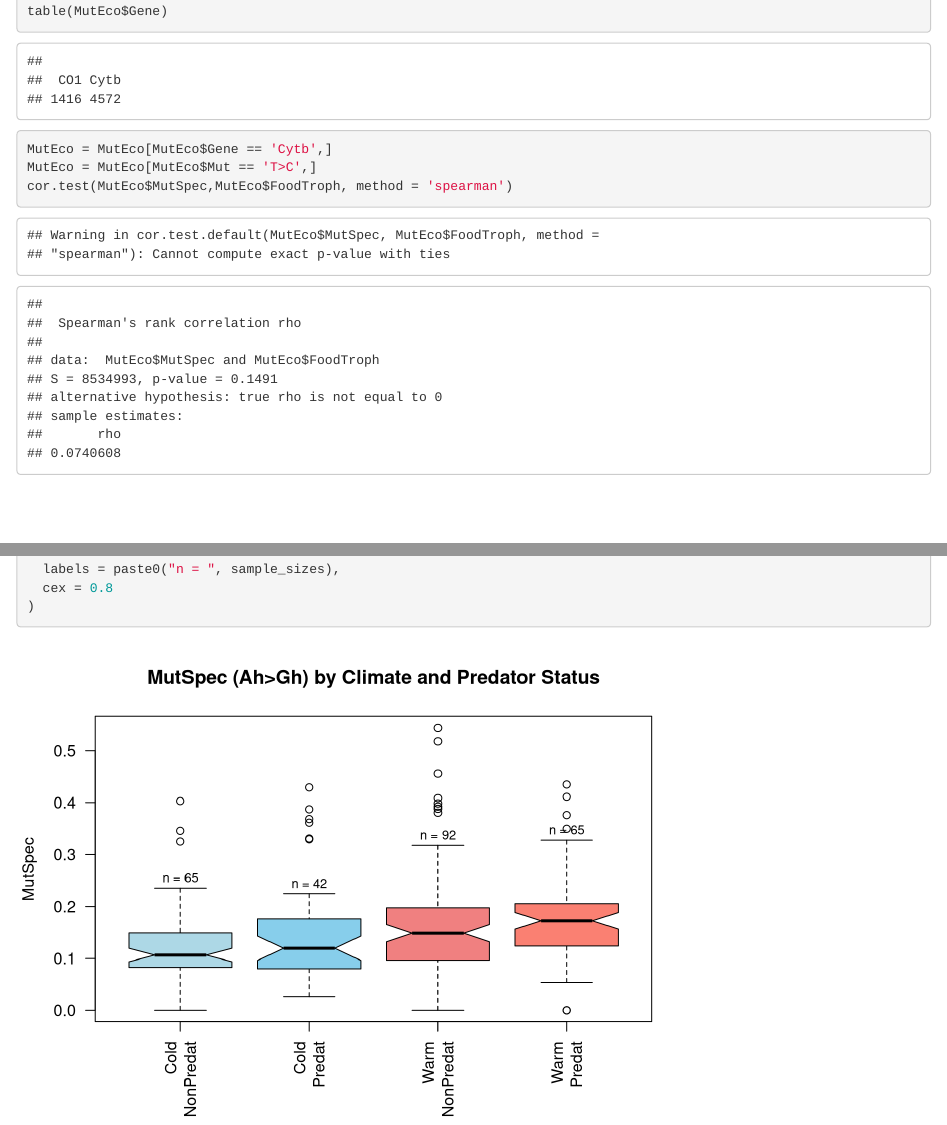
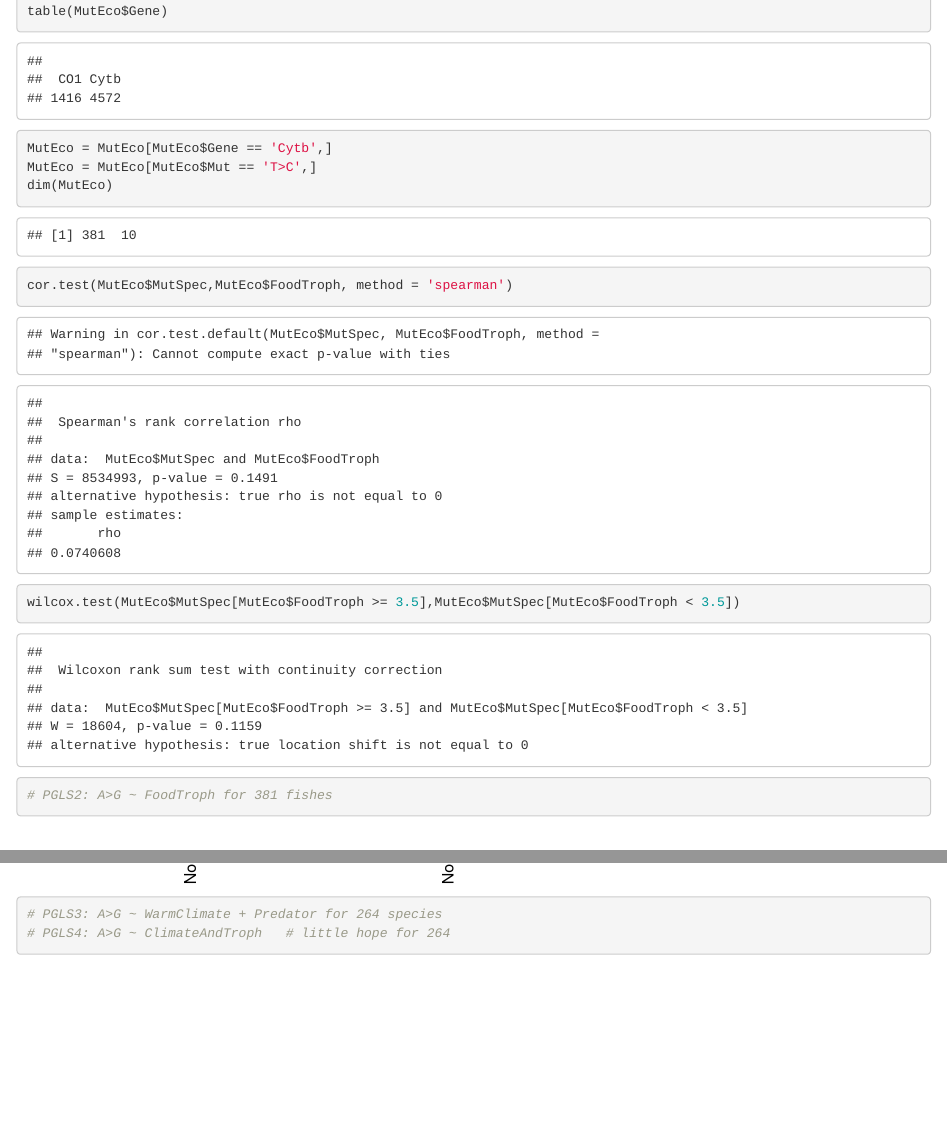
Before and after one commit to mitoclub/TemperatureEffectsOnMtDNAspectra, an R Markdown document (code/MutSpec-TrophLevel.KP.Rmd): the page in a window 1100 px wide, from 3500 px down before the commit and from 3650 px down after it, so that both start at the same text, and a second part further down, joined at a grey line. Rendered offline with R 4.5, knitr and Pandoc, with nearby package versions; code that draws random numbers runs with fixed seeds of ours.

Commit message:
PGLS comments

````diff
--- a/code/MutSpec-TrophLevel.KP.Rmd
+++ b/code/MutSpec-TrophLevel.KP.Rmd
@@ -49,10 +49,13 @@ MutEco$WarmClimate <- ifelse(MutEco$Climate_zone %in% c("tropical", "subtropical
 table(MutEco$Gene)
 MutEco = MutEco[MutEco$Gene == 'Cytb',]
 MutEco = MutEco[MutEco$Mut == 'T>C',]
+dim(MutEco)
 cor.test(MutEco$MutSpec,MutEco$WarmClimate, method = 'spearman')
 
 boxplot(MutEco$MutSpec[MutEco$WarmClimate == 0],MutEco$MutSpec[MutEco$WarmClimate == 1], notch = TRUE)
 wilcox.test(MutEco$MutSpec[MutEco$WarmClimate == 0],MutEco$MutSpec[MutEco$WarmClimate == 1])
+
+# PGLS1: A>G ~ WarmClimate for 333 fishes
 
 ```
 <br>
@@ -77,8 +80,11 @@ MutEco = merge(Mut,Eco)
 table(MutEco$Gene)
 MutEco = MutEco[MutEco$Gene == 'Cytb',]
 MutEco = MutEco[MutEco$Mut == 'T>C',]
+dim(MutEco)
 cor.test(MutEco$MutSpec,MutEco$FoodTroph, method = 'spearman')
+wilcox.test(MutEco$MutSpec[MutEco$FoodTroph >= 3.5],MutEco$MutSpec[MutEco$FoodTroph < 3.5])
 
+# PGLS2: A>G ~ FoodTroph for 381 fishes
 ```
 
 <br>
@@ -105,6 +111,7 @@ MutEco$WarmClimate <- ifelse(MutEco$Climate_zone %in% c("tropical", "subtropical
 MutEco$Predator <- ifelse(MutEco$FoodTroph >= 3.5, 1, 0) # recommendation from chatGPT
 MutEco = MutEco[MutEco$Gene == 'Cytb',]
 MutEco = MutEco[MutEco$Mut == 'T>C',]
+dim(MutEco)
 
 model <- lm(MutSpec ~ FoodTroph + WarmClimate, data = MutEco)
 summary(model)
@@ -114,6 +121,9 @@ summary(model)
 
 cor.test(MutEco$MutSpec[MutEco$WarmClimate == 1],MutEco$FoodTroph[MutEco$WarmClimate == 1], method = 'spearman') # only predators in tropcs are super oxidized!
 cor.test(MutEco$MutSpec[MutEco$WarmClimate == 0],MutEco$FoodTroph[MutEco$WarmClimate == 0], method = 'spearman')
+
+MutEco$ClimateAndTroph = MutEco$WarmClimate +  MutEco$Predator
+table(MutEco$ClimateAndTroph)
 
 # since the effect of Food and Climate is similar in scale model - I add together!
 
@@ -147,4 +157,7 @@ text(
   cex = 0.8
 )
 
+# PGLS3: A>G ~ WarmClimate + Predator for 264 species
+# PGLS4: A>G ~ ClimateAndTroph   # little hope for 264
+
 ```
````
Also changed, not shown: code/MutSpec-TrophLevel.KP.html.
